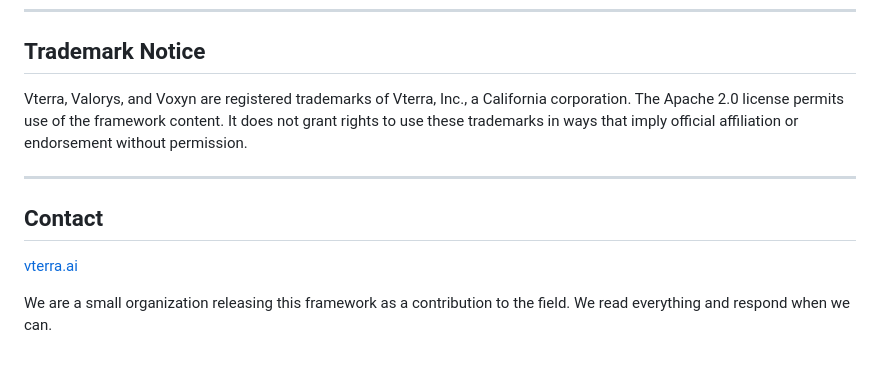
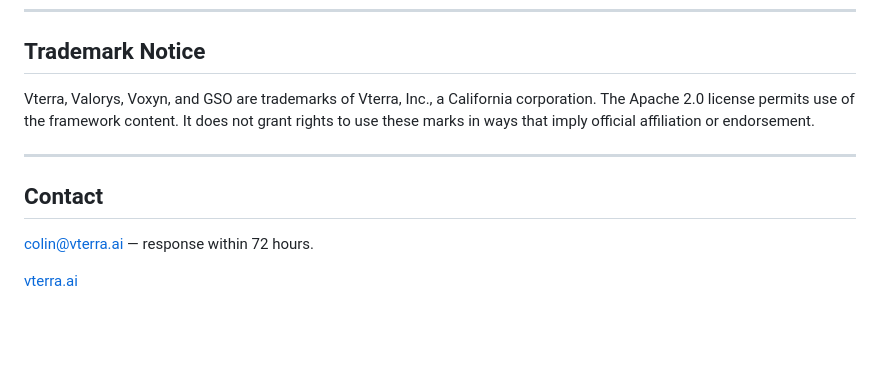
Before and after one commit to vterra-open/Vterra, a Markdown page: CONTRIBUTING.md, the part around one of its changes. Drawn GitHub-style; blank space fills up the shorter version.

```diff
--- a/CONTRIBUTING.md
+++ b/CONTRIBUTING.md
@@ -46,12 +92,15 @@ If you find errors, ambiguities, or gaps in FRAMEWORK.md or README.md — includ
 
 ## Trademark Notice
 
-Vterra, Valorys, and Voxyn are registered trademarks of Vterra, Inc., a California corporation. The Apache 2.0 license permits use of the framework content. It does not grant rights to use these trademarks in ways that imply official affiliation or endorsement without permission.
+Vterra, Valorys, Voxyn, and GSO are trademarks of Vterra, Inc., a California
+corporation. The Apache 2.0 license permits use of the framework content. It
+does not grant rights to use these marks in ways that imply official affiliation
+or endorsement.
 
 ---
 
 ## Contact
 
+colin@vterra.ai — response within 72 hours.
+
 [vterra.ai](https://vterra.ai)
-
-We are a small organization releasing this framework as a contribution to the field. We read everything and respond when we can.
```
Also changed, not shown: other parts of CONTRIBUTING.md (+64 -18 lines).
